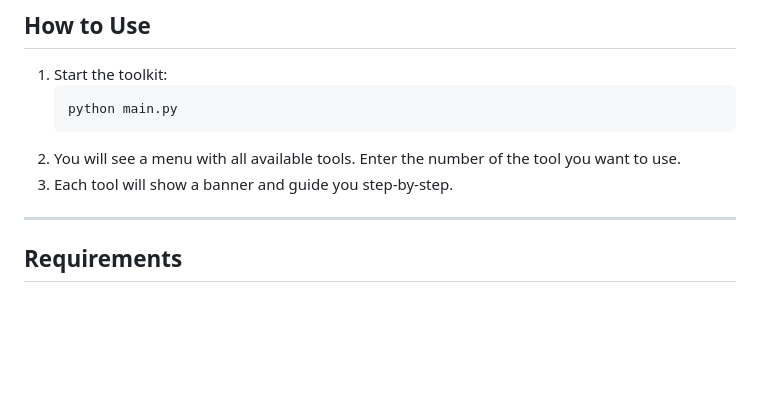
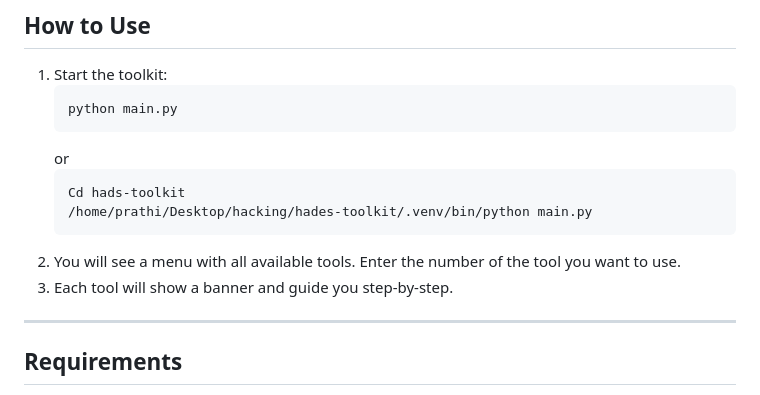
Before and after one commit to prathish0558e/hades-toolkit, a Markdown page: README.md, the part around the change. GitHub-like rendering; blank space fills up the shorter version.

Commit message:
Revise toolkit startup instructions in README

````diff
--- a/README.md
+++ b/README.md
@@ -82,8 +82,13 @@ sudo apt-get install aircrack-ng
    ```sh
    python main.py
    ```
-2. You will see a menu with all available tools. Enter the number of the tool you want to use.
-3. Each tool will show a banner and guide you step-by-step.
+   or
+   ```sh
+   Cd hads-toolkit
+   /home/prathi/Desktop/hacking/hades-toolkit/.venv/bin/python main.py
+    ```
+3. You will see a menu with all available tools. Enter the number of the tool you want to use.
+4. Each tool will show a banner and guide you step-by-step.
 
 ---
 
````
